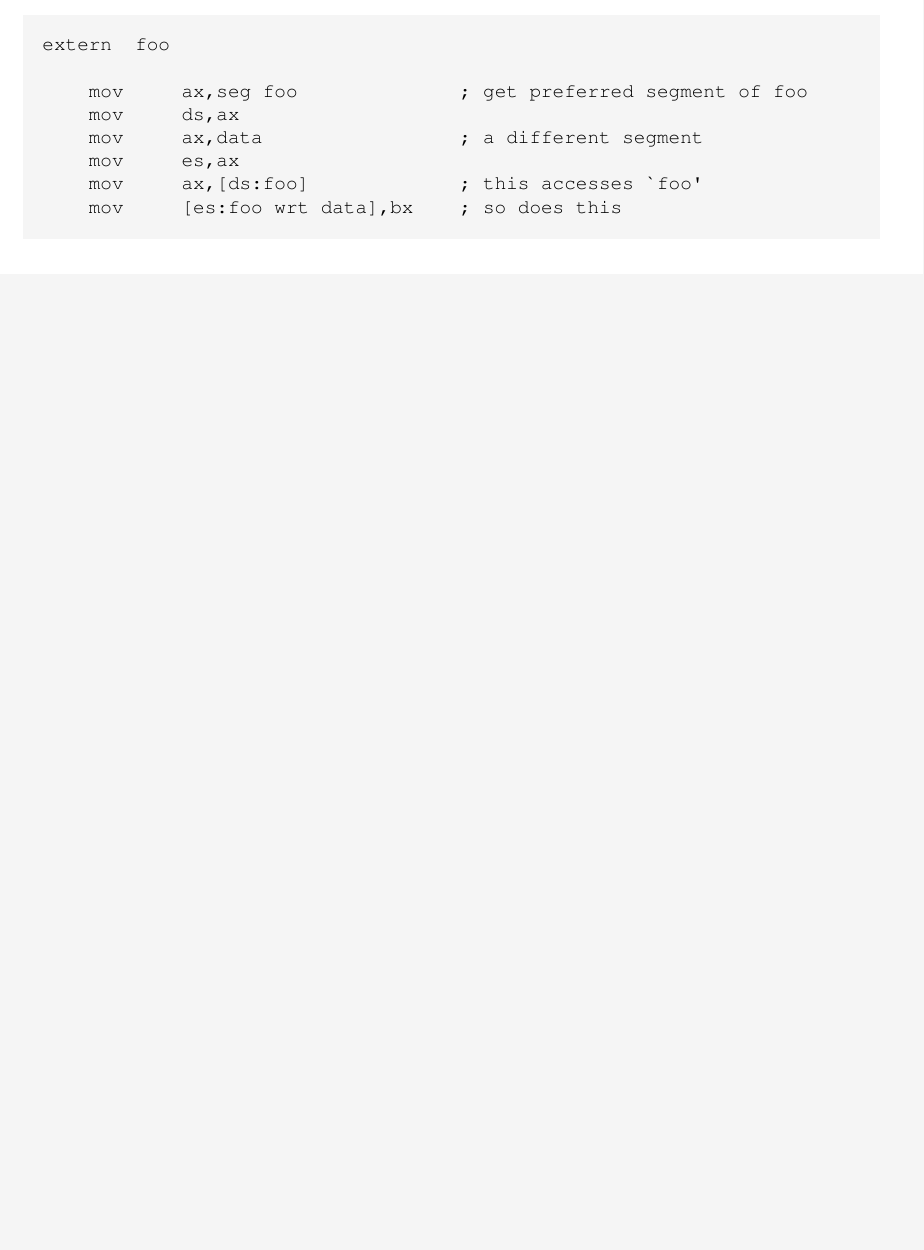
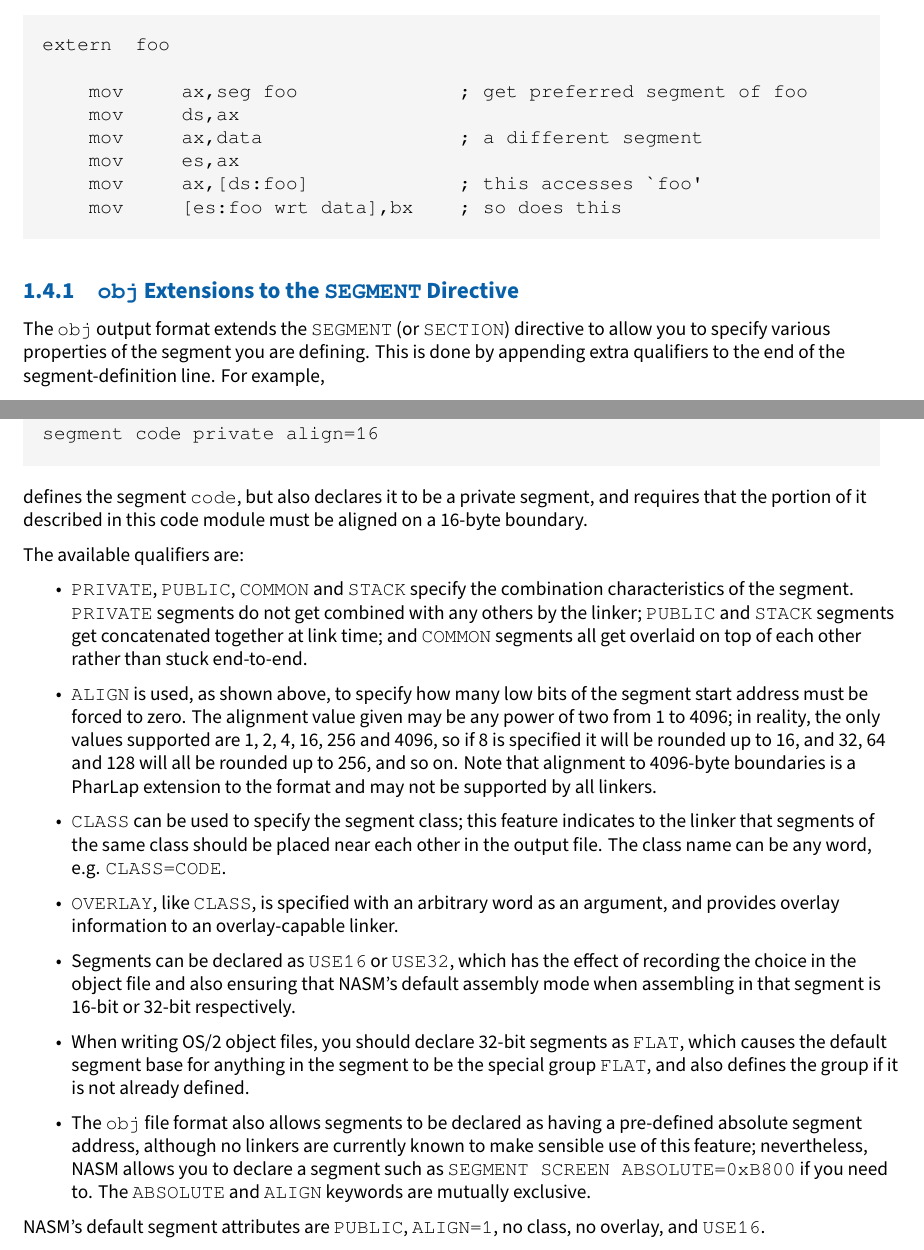
Before and after one commit to cyrillos/nasm-doc, a LaTeX book (src/nasm.tex, which reads src/outfmt.tex): part of page 5 of 6 before the commit and two parts of pages 5 and 6 of 7 after it, the two joined at a grey line, cut so that both start at the same text, the shorter picture padded with empty space. Compiled offline with XeLaTeX.

Commit message:
update
Signed-off-by: Cyrill Gorcunov <gorcunov@gmail.com>

```diff
--- a/src/outfmt.tex
+++ b/src/outfmt.tex
@@ -223,3 +223,74 @@ extern  foo
     mov     ax,[ds:foo]             ; this accesses `foo'
     mov     [es:foo wrt data],bx    ; so does this
 \end{lstlisting}
+
+\subsection{\code{obj} Extensions to the \code{SEGMENT} Directive
+\index{SEGMENT!obj extensions to}}
+\label{subsec:objseg}
+
+The \code{obj} output format extends the \code{SEGMENT} (or \code{SECTION})
+directive to allow you to specify various properties of the segment
+you are defining. This is done by appending extra qualifiers to the
+end of the segment-definition line. For example,
+
+\begin{lstlisting}
+segment code private align=16
+\end{lstlisting}
+
+defines the segment \code{code}, but also declares it to be a private
+segment, and requires that the portion of it described in this code
+module must be aligned on a 16-byte boundary.
+
+The available qualifiers are:
+
+\begin{itemize}
+    \item{\codeindex{PRIVATE}, \codeindex{PUBLIC}, \codeindex{COMMON}
+        and \codeindex{STACK} specify the combination characteristics
+        of the segment. \code{PRIVATE} segments do not get combined
+        with any others by the linker; \code{PUBLIC} and \code{STACK}
+        segments get concatenated together at link time; and \code{COMMON}
+        segments all get overlaid on top of each other rather than stuck
+        end-to-end.}
+
+    \item{\codeindex{ALIGN} is used, as shown above, to specify how many
+        low bits of the segment start address must be forced to zero.
+        The alignment value given may be any power of two from 1 to 4096;
+        in reality, the only values supported are 1, 2, 4, 16, 256 and 4096,
+        so if 8 is specified it will be rounded up to 16, and 32, 64 and 128
+        will all be rounded up to 256, and so on. Note that alignment to
+        4096-byte boundaries is a \textindex{PharLap} extension to the
+        format and may not be supported by all linkers.
+        \index{section alignment!in OBJ}
+        \index{segment alignment!in OBJ}
+        \index{alignment!in OBJ sections}}
+
+    \item{\codeindex{CLASS} can be used to specify the segment class;
+        this feature indicates to the linker that segments of the same
+        class should be placed near each other in the output file.
+        The class name can be any word, e.g. \code{CLASS=CODE}.}
+
+    \item{\codeindex{OVERLAY}, like \code{CLASS}, is specified with
+        an arbitrary word as an argument, and provides overlay information
+        to an overlay-capable linker.}
+
+    \item{Segments can be declared as \codeindex{USE16} or \codeindex{USE32},
+        which has the effect of recording the choice in the object file
+        and also ensuring that NASM's default assembly mode when assembling
+        in that segment is 16-bit or 32-bit respectively.}
+
+    \item{When writing \textindex{OS/2} object files, you should declare
+        32-bit segments as \codeindex{FLAT}, which causes the default
+        segment base for anything in the segment to be the special group
+        \code{FLAT}, and also defines the group if it is not already defined.}
+
+    \item{The \code{obj} file format also allows segments to be declared as
+        having a pre-defined absolute segment address, although no linkers
+        are currently known to make sensible use of this feature;
+        nevertheless, NASM allows you to declare a segment such as
+        \code{SEGMENT SCREEN ABSOLUTE=0xB800} if you need to. The
+        \codeindex{ABSOLUTE} and \code{ALIGN} keywords are mutually
+        exclusive.}
+\end{itemize}
+
+NASM's default segment attributes are \code{PUBLIC}, \code{ALIGN=1}, no
+class, no overlay, and \code{USE16}.
```
